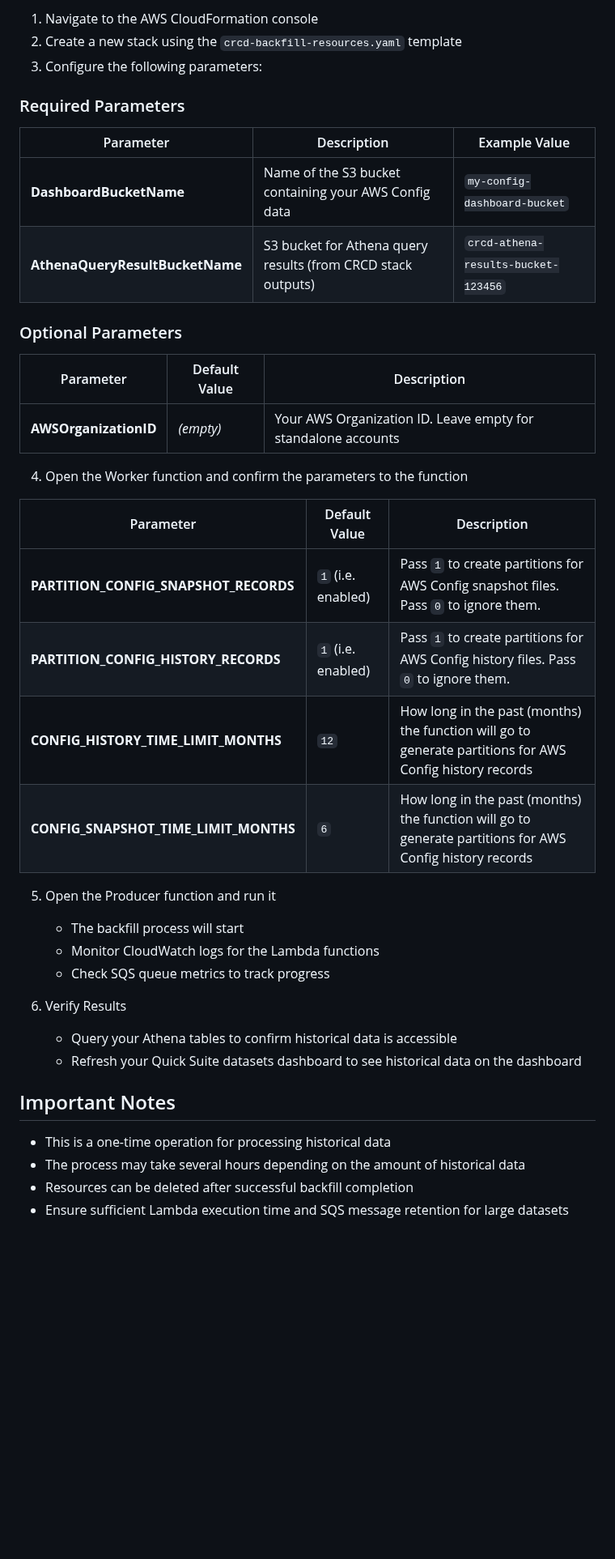
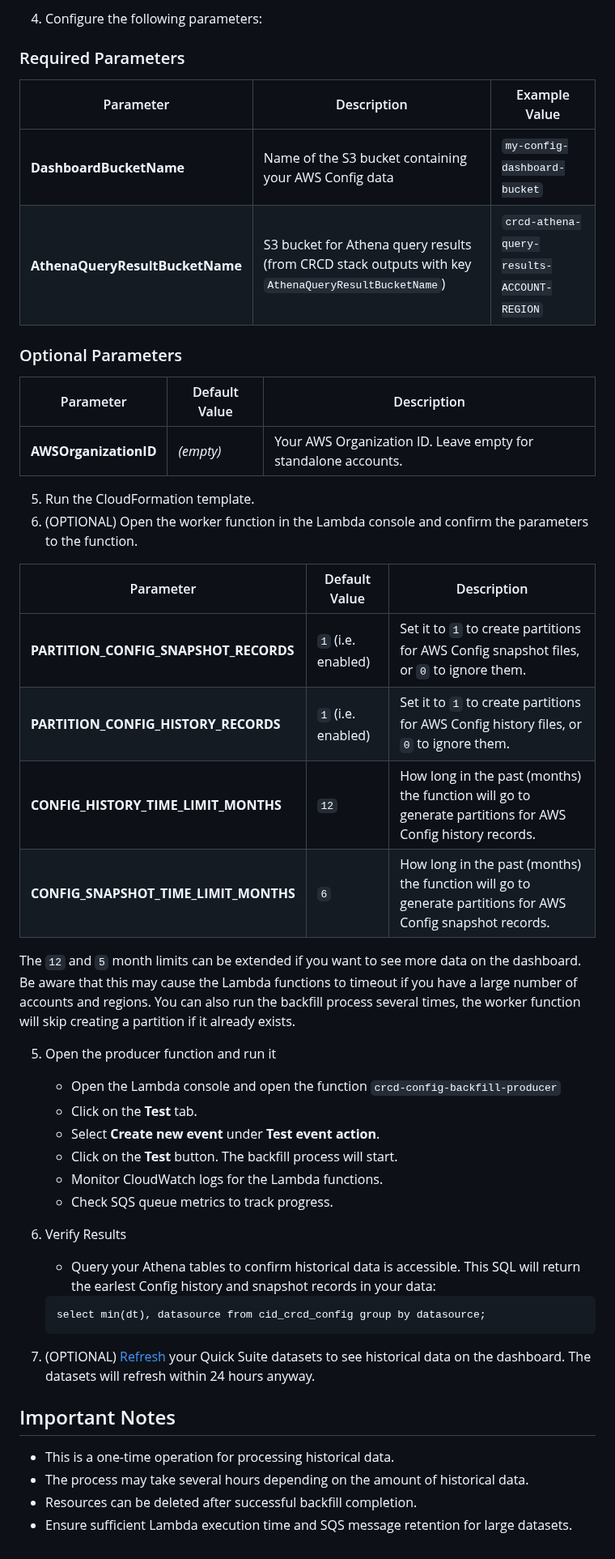
Before and after one commit to aws-samples/config-resource-compliance-dashboard, a Markdown page: backfill/README.md, the part around one of its changes. Shown at 81% size. GitHub-like rendering; blank space fills up the shorter version.

````diff
--- a/backfill/README.md
+++ b/backfill/README.md
@@ -37,42 +39,51 @@ TODO: refer to github
 
-1. Navigate to the AWS CloudFormation console
-2. Create a new stack using the `crcd-backfill-resources.yaml` template
-3. Configure the following parameters:
+4. Configure the following parameters:
 
 ### Required Parameters
 
 | Parameter | Description | Example Value |
 |-----------|-------------|---------------|
 | **DashboardBucketName** | Name of the S3 bucket containing your AWS Config data | `my-config-dashboard-bucket` |
-| **AthenaQueryResultBucketName** | S3 bucket for Athena query results (from CRCD stack outputs) | `crcd-athena-results-bucket-123456` |
+| **AthenaQueryResultBucketName** | S3 bucket for Athena query results (from CRCD stack outputs with key `AthenaQueryResultBucketName`) | `crcd-athena-query-results-ACCOUNT-REGION` |
 
 ### Optional Parameters
 
 | Parameter | Default Value | Description |
 |-----------|---------------|-------------|
-| **AWSOrganizationID** | _(empty)_ | Your AWS Organization ID. Leave empty for standalone accounts |
+| **AWSOrganizationID** | _(empty)_ | Your AWS Organization ID. Leave empty for standalone accounts. |
 
-4. Open the Worker function and confirm the parameters to the function
+5. Run the CloudFormation template.
+1. (OPTIONAL) Open the worker function in the Lambda console and confirm the parameters to the function.
 
 | Parameter | Default Value | Description |
 |-----------|---------------|-------------|
-| **PARTITION_CONFIG_SNAPSHOT_RECORDS** | `1` (i.e. enabled) | Pass `1` to create partitions for AWS Config snapshot files. Pass `0` to ignore them. |
-| **PARTITION_CONFIG_HISTORY_RECORDS** | `1` (i.e. enabled) | Pass `1` to create partitions for AWS Config history files. Pass `0` to ignore them. |
-| **CONFIG_HISTORY_TIME_LIMIT_MONTHS** | `12` | How long in the past (months) the function will go to generate partitions for AWS Config history records |
-| **CONFIG_SNAPSHOT_TIME_LIMIT_MONTHS** | `6` | How long in the past (months) the function will go to generate partitions for AWS Config history records |
+| **PARTITION_CONFIG_SNAPSHOT_RECORDS** | `1` (i.e. enabled) | Set it to `1` to create partitions for AWS Config snapshot files, or `0` to ignore them. |
+| **PARTITION_CONFIG_HISTORY_RECORDS** | `1` (i.e. enabled) | Set it to `1` to create partitions for AWS Config history files, or `0` to ignore them. |
+| **CONFIG_HISTORY_TIME_LIMIT_MONTHS** | `12` | How long in the past (months) the function will go to generate partitions for AWS Config history records. |
+| **CONFIG_SNAPSHOT_TIME_LIMIT_MONTHS** | `6` | How long in the past (months) the function will go to generate partitions for AWS Config snapshot records. |
 
-5. Open the Producer function and run it
-   - The backfill process will start
-   - Monitor CloudWatch logs for the Lambda functions
-   - Check SQS queue metrics to track progress
+The `12` and `5` month limits can be extended if you want to see more data on the dashboard. Be aware that this may cause the Lambda functions to timeout if you have a large number of accounts and regions. You can also run the backfill process several times, the worker function will skip creating a partition if it already exists.
+
+
+5. Open the producer function and run it
+   - Open the Lambda console and open the function `crcd-config-backfill-producer`
+   - Click on the **Test** tab.
+   - Select **Create new event** under **Test event action**.
+   - Click on the **Test** button. The backfill process will start.
+   - Monitor CloudWatch logs for the Lambda functions.
+   - Check SQS queue metrics to track progress.
 
 6. Verify Results
-   - Query your Athena tables to confirm historical data is accessible
-   - Refresh your Quick Suite datasets dashboard to see historical data on the dashboard
+   - Query your Athena tables to confirm historical data is accessible. This SQL will return the earlest Config history and snapshot records in your data:
+   ```
+   select min(dt), datasource from cid_crcd_config group by datasource;
+   ```
+
+7. (OPTIONAL) [Refresh](https://docs.aws.amazon.com/quicksuite/latest/userguide/refreshing-imported-data.html) your Quick Suite datasets to see historical data on the dashboard. The datasets will refresh within 24 hours anyway.
 
 ## Important Notes
 
-- This is a one-time operation for processing historical data
-- The process may take several hours depending on the amount of historical data
-- Resources can be deleted after successful backfill completion
-- Ensure sufficient Lambda execution time and SQS message retention for large datasets
+- This is a one-time operation for processing historical data.
+- The process may take several hours depending on the amount of historical data.
+- Resources can be deleted after successful backfill completion.
+- Ensure sufficient Lambda execution time and SQS message retention for large datasets.
````
Also changed, not shown: other parts of backfill/README.md (+22 -20 lines), images/architecture-backfill.png (added), 2 other files.
